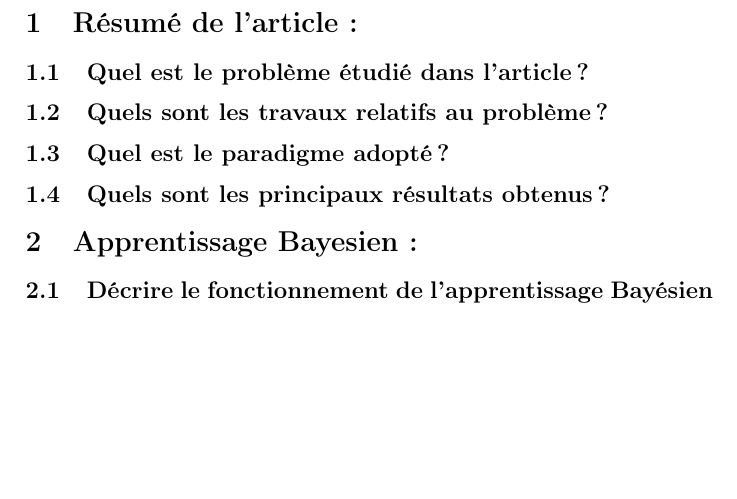
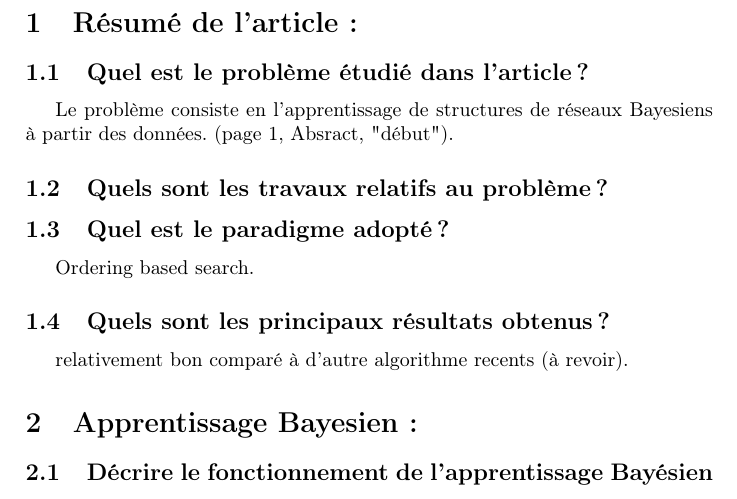
Before and after one commit to Bonavero/2011-m2s3-apprentissage, a LaTeX document (apprentissage.tex): part of page 2 of 2, cut so that both start at the same text, the shorter picture padded with empty space. Compiled offline with pdfLaTeX.

Commit message:
Qulques notes pour les questions.

```diff
--- a/apprentissage.tex
+++ b/apprentissage.tex
@@ -21,9 +21,13 @@
 % Document ici.
 \section{Résumé de l’article :}
 \subsection{Quel est le problème étudié dans l’article ?}
+Le problème consiste en l'apprentissage de structures de réseaux Bayesiens à partir des données.
+(page 1, Absract, "début").
 \subsection{Quels sont les travaux relatifs au problème ? }
 \subsection{Quel est le paradigme adopté ?}
+Ordering based search.
 \subsection{Quels sont les principaux résultats obtenus ?}
+relativement bon comparé à d'autre algorithme recents (à revoir).
 
 \section{Apprentissage Bayesien :}
 \subsection{Décrire le fonctionnement de l'apprentissage Bayésien}
```
